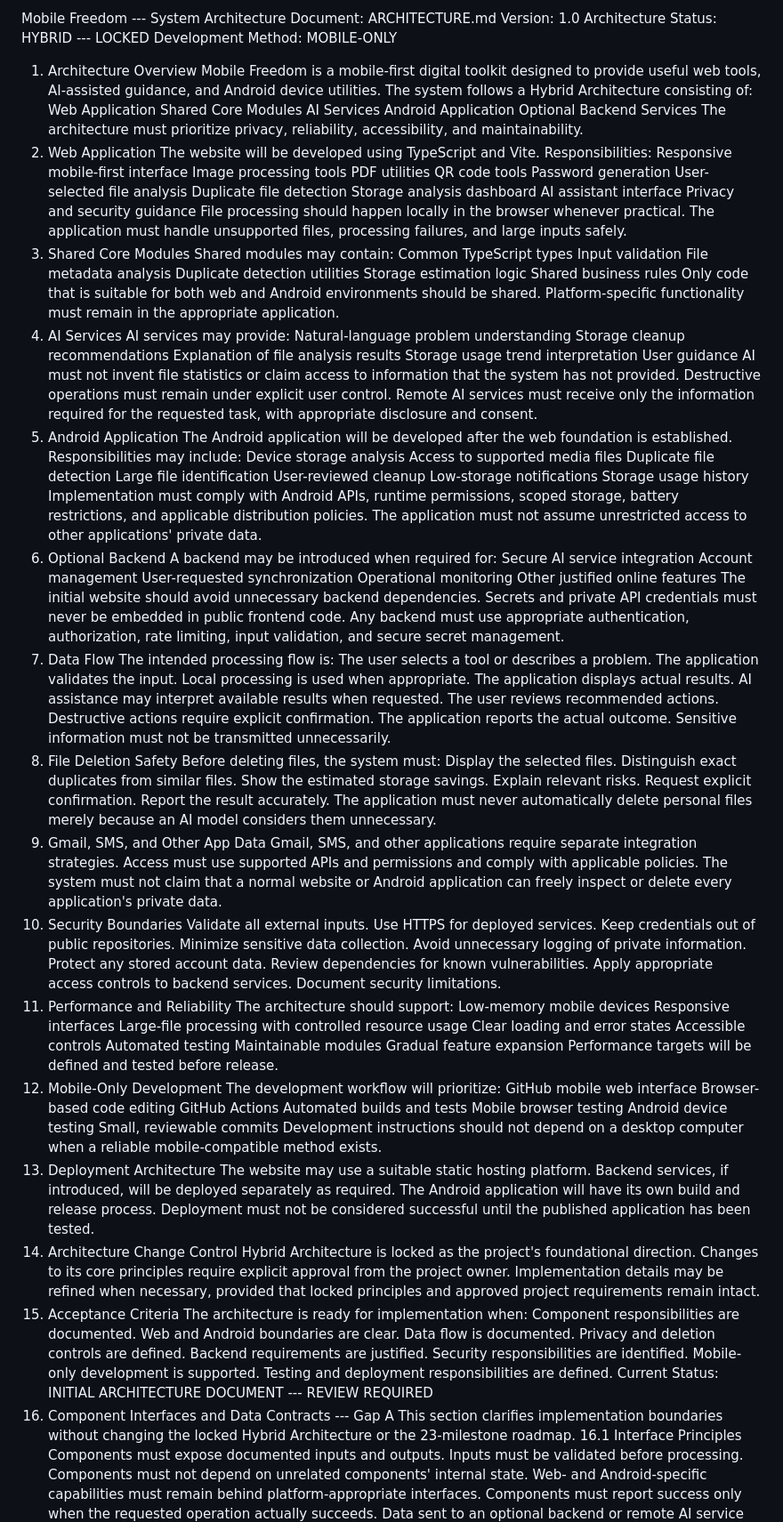
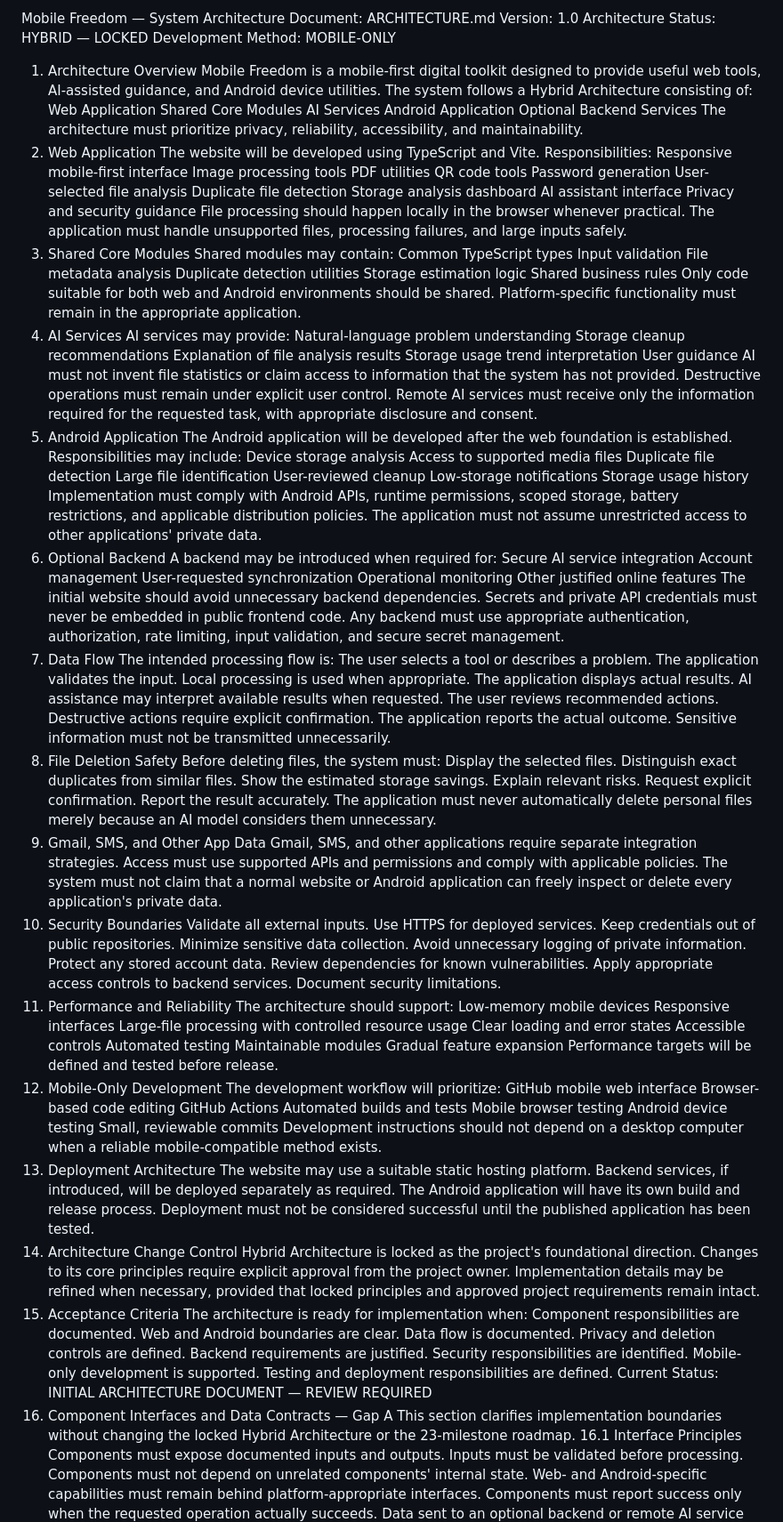
Before and after one commit to Sharmabasu098/Mobile-Freedom, a Markdown page: M2_ARCHITECTURE_GAP_FIX.md, the part around one of its changes. Shown at 89% size. Drawn GitHub-style.

Commit message:
Fix formatting and punctuation in architecture document

```diff
--- a/M2_ARCHITECTURE_GAP_FIX.md
+++ b/M2_ARCHITECTURE_GAP_FIX.md
@@ -1,5 +1,8 @@
-Mobile Freedom --- System Architecture
-Document: ARCHITECTURE.md Version: 1.0 Architecture Status: HYBRID --- LOCKED Development Method: MOBILE-ONLY
+Mobile Freedom — System Architecture
+Document: ARCHITECTURE.md
+Version: 1.0
+Architecture Status: HYBRID — LOCKED
+Development Method: MOBILE-ONLY
 1. Architecture Overview
 Mobile Freedom is a mobile-first digital toolkit designed to provide useful web tools, AI-assisted guidance, and Android device utilities.
 The system follows a Hybrid Architecture consisting of:
@@ -22,8 +25,7 @@ Duplicate file detection
 Storage analysis dashboard
 AI assistant interface
 Privacy and security guidance
-File processing should happen locally in the browser whenever practical.
-The application must handle unsupported files, processing failures, and large inputs safely.
+File processing should happen locally in the browser whenever practical. The application must handle unsupported files, processing failures, and large inputs safely.
 3. Shared Core Modules
 Shared modules may contain:
 Common TypeScript types
@@ -32,8 +34,7 @@ File metadata analysis
 Duplicate detection utilities
 Storage estimation logic
 Shared business rules
-Only code that is suitable for both web and Android environments should be shared.
-Platform-specific functionality must remain in the appropriate application.
+Only code suitable for both web and Android environments should be shared. Platform-specific functionality must remain in the appropriate application.
 4. AI Services
 AI services may provide:
 Natural-language problem understanding
@@ -41,9 +42,7 @@ Storage cleanup recommendations
 Explanation of file analysis results
 Storage usage trend interpretation
 User guidance
-AI must not invent file statistics or claim access to information that the system has not provided.
-Destructive operations must remain under explicit user control.
-Remote AI services must receive only the information required for the requested task, with appropriate disclosure and consent.
+AI must not invent file statistics or claim access to information that the system has not provided. Destructive operations must remain under explicit user control. Remote AI services must receive only the information required for the requested task, with appropriate disclosure and consent.
 5. Android Application
 The Android application will be developed after the web foundation is established.
 Responsibilities may include:
@@ -54,8 +53,7 @@ Large file identification
 User-reviewed cleanup
 Low-storage notifications
 Storage usage history
-Implementation must comply with Android APIs, runtime permissions, scoped storage, battery restrictions, and applicable distribution policies.
-The application must not assume unrestricted access to other applications' private data.
+Implementation must comply with Android APIs, runtime permissions, scoped storage, battery restrictions, and applicable distribution policies. The application must not assume unrestricted access to other applications' private data.
 6. Optional Backend
 A backend may be introduced when required for:
 Secure AI service integration
@@ -63,9 +61,7 @@ Account management
 User-requested synchronization
 Operational monitoring
 Other justified online features
-The initial website should avoid unnecessary backend dependencies.
-Secrets and private API credentials must never be embedded in public frontend code.
-Any backend must use appropriate authentication, authorization, rate limiting, input validation, and secure secret management.
+The initial website should avoid unnecessary backend dependencies. Secrets and private API credentials must never be embedded in public frontend code. Any backend must use appropriate authentication, authorization, rate limiting, input validation, and secure secret management.
 7. Data Flow
 The intended processing flow is:
 The user selects a tool or describes a problem.
@@ -87,9 +83,7 @@ Request explicit confirmation.
 Report the result accurately.
 The application must never automatically delete personal files merely because an AI model considers them unnecessary.
 9. Gmail, SMS, and Other App Data
-Gmail, SMS, and other applications require separate integration strategies.
-Access must use supported APIs and permissions and comply with applicable policies.
-The system must not claim that a normal website or Android application can freely inspect or delete every application's private data.
+Gmail, SMS, and other applications require separate integration strategies. Access must use supported APIs and permissions and comply with applicable policies. The system must not claim that a normal website or Android application can freely inspect or delete every application's private data.
 10. Security Boundaries
 Validate all external inputs.
 Use HTTPS for deployed services.
@@ -122,14 +116,9 @@ Android device testing
 Small, reviewable commits
 Development instructions should not depend on a desktop computer when a reliable mobile-compatible method exists.
 13. Deployment Architecture
-The website may use a suitable static hosting platform.
-Backend services, if introduced, will be deployed separately as required.
-The Android application will have its own build and release process.
-Deployment must not be considered successful until the published application has been tested.
+The website may use a suitable static hosting platform. Backend services, if introduced, will be deployed separately as required. The Android application will have its own build and release process. Deployment must not be considered successful until the published application has been tested.
 14. Architecture Change Control
-Hybrid Architecture is locked as the project's foundational direction.
-Changes to its core principles require explicit approval from the project owner.
-Implementation details may be refined when necessary, provided that locked principles and approved project requirements remain intact.
+Hybrid Architecture is locked as the project's foundational direction. Changes to its core principles require explicit approval from the project owner. Implementation details may be refined when necessary, provided that locked principles and approved project requirements remain intact.
 15. Acceptance Criteria
 The architecture is ready for implementation when:
 Component responsibilities are documented.
@@ -140,8 +129,8 @@ Backend requirements are justified.
 Security responsibilities are identified.
 Mobile-only development is supported.
 Testing and deployment responsibilities are defined.
-Current Status: INITIAL ARCHITECTURE DOCUMENT --- REVIEW REQUIRED
-16. Component Interfaces and Data Contracts --- Gap A
+Current Status: INITIAL ARCHITECTURE DOCUMENT — REVIEW REQUIRED
+16. Component Interfaces and Data Contracts — Gap A
 This section clarifies implementation boundaries without changing the locked Hybrid Architecture or the 23-milestone roadmap.
 16.1 Interface Principles
 Components must expose documented inputs and outputs.
```
Also changed, not shown: other parts of M2_ARCHITECTURE_GAP_FIX.md (+41 -12 lines).
